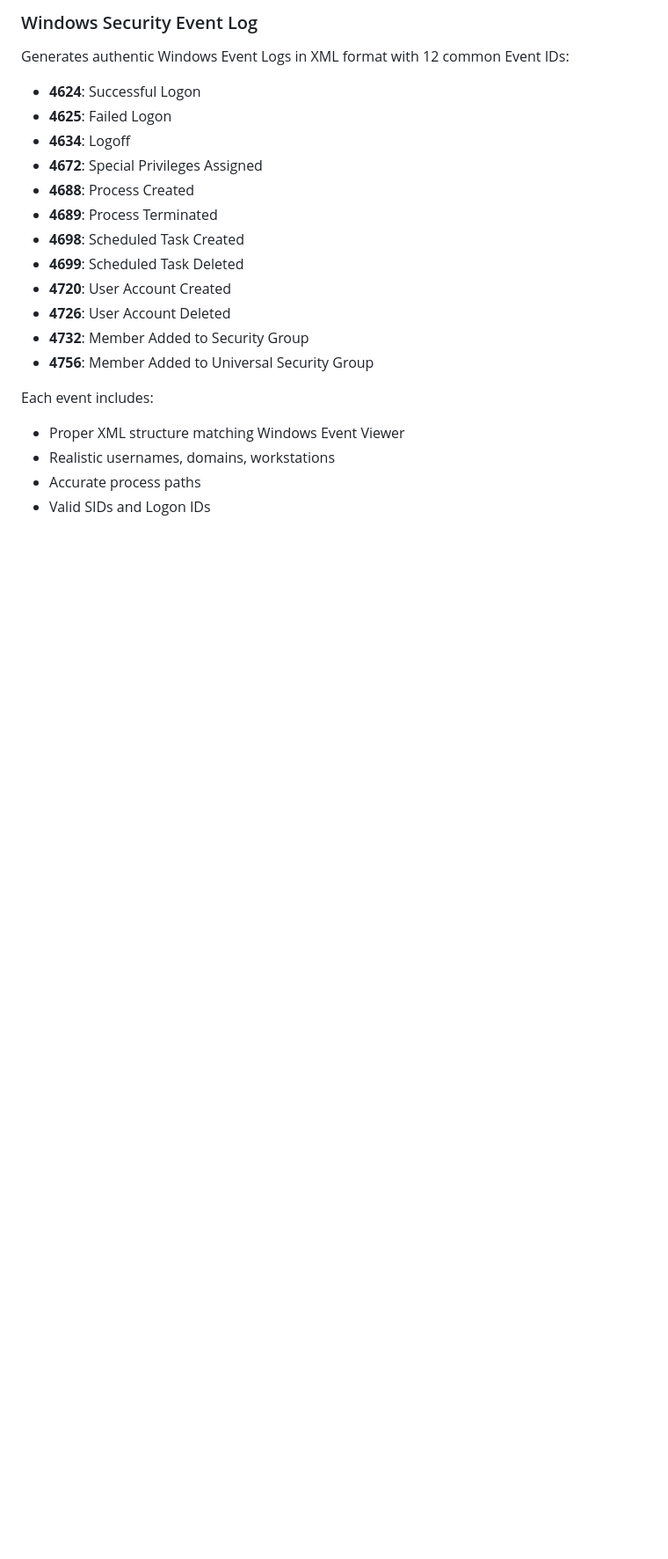
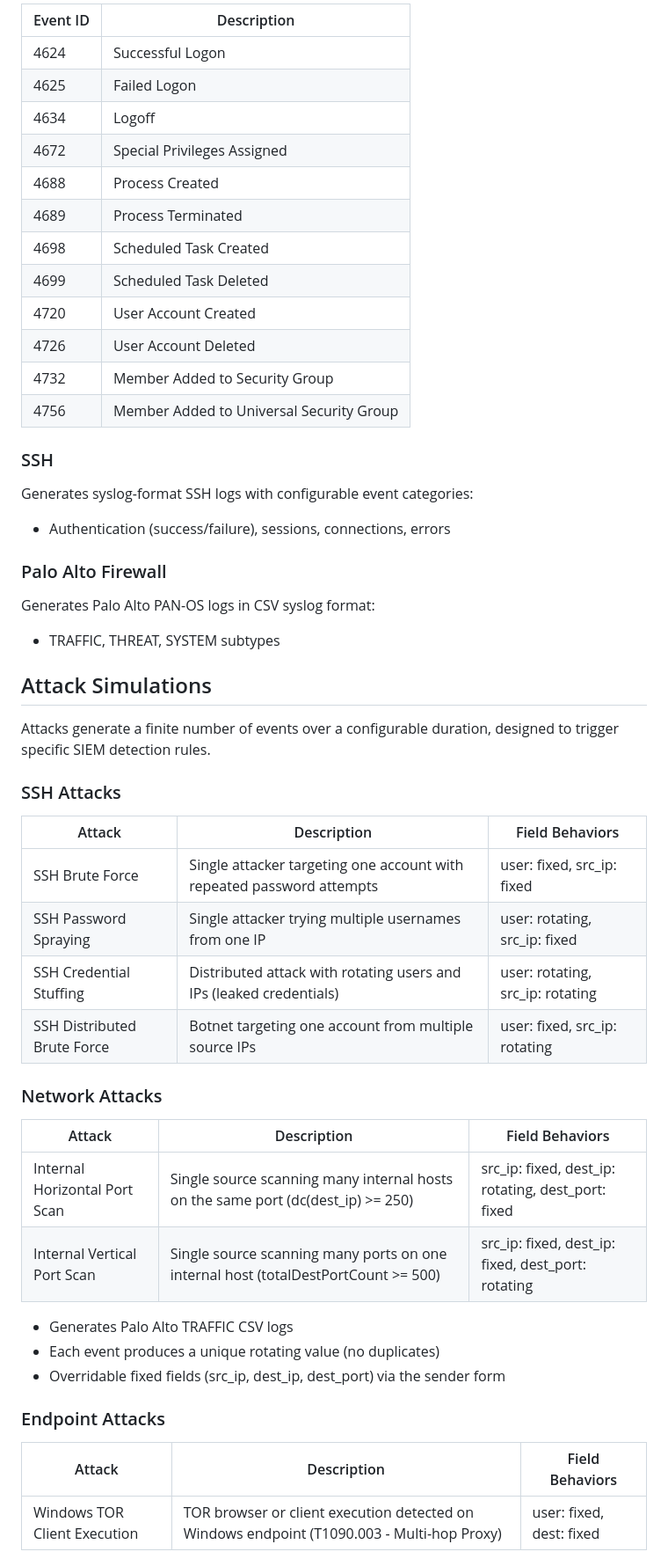
Before and after one commit to otuhault/siem-log-generator, a Markdown page: README.md, the part around one of its changes. Shown at 88% size. Rendered like a GitHub page; blank space fills up the shorter version.

```diff
--- a/README.md
+++ b/README.md
@@ -70,22 +35,54 @@ Features:
 
-### Windows Security Event Log
-Generates authentic Windows Event Logs in XML format with 12 common Event IDs:
+| Event ID | Description |
+|----------|-------------|
+| 4624 | Successful Logon |
+| 4625 | Failed Logon |
+| 4634 | Logoff |
+| 4672 | Special Privileges Assigned |
+| 4688 | Process Created |
+| 4689 | Process Terminated |
+| 4698 | Scheduled Task Created |
+| 4699 | Scheduled Task Deleted |
+| 4720 | User Account Created |
+| 4726 | User Account Deleted |
+| 4732 | Member Added to Security Group |
+| 4756 | Member Added to Universal Security Group |
 
-- **4624**: Successful Logon
-- **4625**: Failed Logon
-- **4634**: Logoff
-- **4672**: Special Privileges Assigned
-- **4688**: Process Created
-- **4689**: Process Terminated
-- **4698**: Scheduled Task Created
-- **4699**: Scheduled Task Deleted
-- **4720**: User Account Created
-- **4726**: User Account Deleted
-- **4732**: Member Added to Security Group
-- **4756**: Member Added to Universal Security Group
+### SSH
+Generates syslog-format SSH logs with configurable event categories:
+- Authentication (success/failure), sessions, connections, errors
 
-Each event includes:
-- Proper XML structure matching Windows Event Viewer
-- Realistic usernames, domains, workstations
-- Accurate process paths
-- Valid SIDs and Logon IDs
+### Palo Alto Firewall
+Generates Palo Alto PAN-OS logs in CSV syslog format:
+- TRAFFIC, THREAT, SYSTEM subtypes
+
+## Attack Simulations
+
+Attacks generate a finite number of events over a configurable duration, designed to trigger specific SIEM detection rules.
+
+### SSH Attacks
+
+| Attack | Description | Field Behaviors |
+|--------|-------------|-----------------|
+| SSH Brute Force | Single attacker targeting one account with repeated password attempts | user: fixed, src_ip: fixed |
+| SSH Password Spraying | Single attacker trying multiple usernames from one IP | user: rotating, src_ip: fixed |
+| SSH Credential Stuffing | Distributed attack with rotating users and IPs (leaked credentials) | user: rotating, src_ip: rotating |
+| SSH Distributed Brute Force | Botnet targeting one account from multiple source IPs | user: fixed, src_ip: rotating |
+
+### Network Attacks
+
+| Attack | Description | Field Behaviors |
+|--------|-------------|-----------------|
+| Internal Horizontal Port Scan | Single source scanning many internal hosts on the same port (dc(dest_ip) >= 250) | src_ip: fixed, dest_ip: rotating, dest_port: fixed |
+| Internal Vertical Port Scan | Single source scanning many ports on one internal host (totalDestPortCount >= 500) | src_ip: fixed, dest_ip: fixed, dest_port: rotating |
+
+- Generates Palo Alto TRAFFIC CSV logs
+- Each event produces a unique rotating value (no duplicates)
+- Overridable fixed fields (src_ip, dest_ip, dest_port) via the sender form
+
+### Endpoint Attacks
+
+| Attack | Description | Field Behaviors |
+|--------|-------------|-----------------|
+| Windows TOR Client Execution | TOR browser or client execution detected on Windows endpoint (T1090.003 - Multi-hop Proxy) | user: fixed, dest: fixed |
+
```
Also changed, not shown: other parts of README.md (+81 -88 lines).
